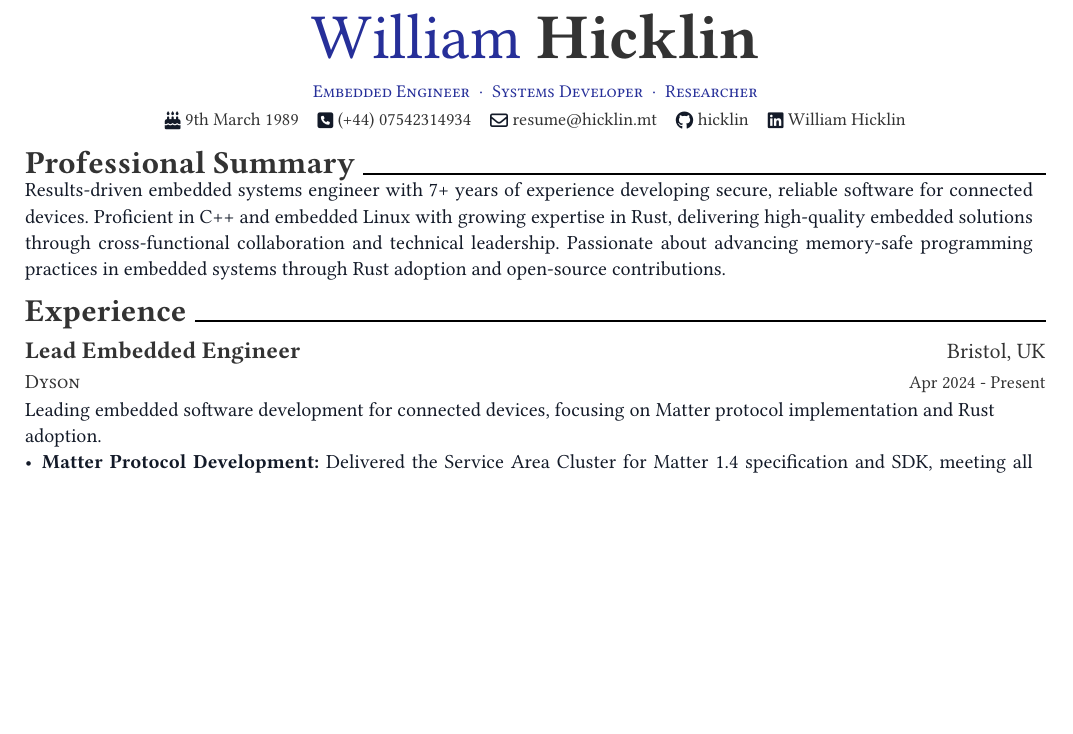
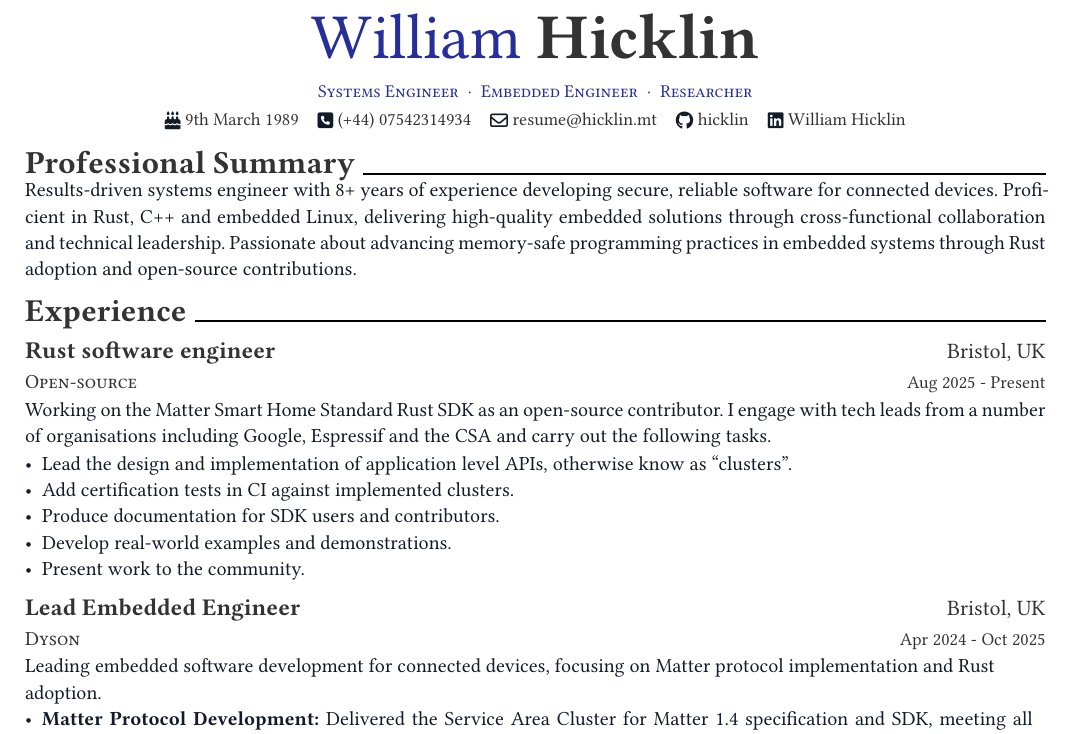
Before and after one commit to hicklin/hicklin, a Typst document (typst/resume.typ, which reads Resume.md): part of page 1 of 2, cut so that both start at the same text, the shorter picture padded with empty space. The pictures show the PDF file typst/resume.pdf that the author committed with the source.

Commit message:
Added current oss role

```diff
--- a/Resume.md
+++ b/Resume.md
@@ -8,13 +8,27 @@
 
 ## Professional Summary
 
-Results-driven embedded systems engineer with 7+ years of experience developing secure, reliable software for connected devices. Proficient in C++ and embedded Linux with growing expertise in Rust, delivering high-quality embedded solutions through cross-functional collaboration and technical leadership. Passionate about advancing memory-safe programming practices in embedded systems through Rust adoption and open-source contributions.
+Results-driven embedded systems engineer with 8+ years of experience developing secure, reliable software for connected devices. Proficient in Rust, C++ and embedded Linux, delivering high-quality embedded solutions through cross-functional collaboration and technical leadership. Passionate about advancing memory-safe programming practices in embedded systems through Rust adoption and open-source contributions.
 
 ---
 
 ## Experience
 
-### **Lead Embedded Engineer** | Dyson | Apr 2024 - Present
+### **Rust software engineer** | Open-source | Aug 2025 - Present
+
+_Bristol, UK_
+
+Working on the Matter Smart Home Standard Rust SDK as an open-source contributor. I engage with tech leads from a number of organisations including Google, Espressif and the CSA and carry out the following tasks.
+
+- Lead the design and implementation of application level APIs, otherwise know as "clusters".
+- Add certification tests in CI against implemented clusters.
+- Produce documentation for SDK users and contributors.
+- Develop real-world examples and demonstrations.
+- Present work to the community.
+
+**Technologies:** Rust, Embedded Rust, Matter Protocol, PlantUML, C++
+
+### **Lead Embedded Engineer** | Dyson | Apr 2024 - Oct 2025
 
 _Bristol, UK_
 
--- a/typst/resume.typ
+++ b/typst/resume.typ
@@ -10,8 +10,8 @@
     birth: "9th March 1989",
     linkedin: "william-hicklin",
     positions: (
+      "Systems Engineer",
       "Embedded Engineer",
-      "Systems Developer",
       "Researcher",
     ),
   ),
@@ -26,15 +26,32 @@
 = Professional Summary
 
 #resume-item[
-  Results-driven embedded systems engineer with 7+ years of experience developing secure, reliable software for connected devices. Proficient in C++ and embedded Linux with growing expertise in Rust, delivering high-quality embedded solutions through cross-functional collaboration and technical leadership. Passionate about advancing memory-safe programming practices in embedded systems through Rust adoption and open-source contributions.
+  Results-driven systems engineer with 8+ years of experience developing secure, reliable software for connected devices. Proficient in Rust, C++ and embedded Linux, delivering high-quality embedded solutions through cross-functional collaboration and technical leadership. Passionate about advancing memory-safe programming practices in embedded systems through Rust adoption and open-source contributions.
 ]
 
 = Experience
 
 #resume-entry(
+  title: "Rust software engineer",
+  location: "Bristol, UK",
+  date: "Aug 2025 - Present",
+  description: "Open-source",
+)
+
+#resume-item[
+  Working on the Matter Smart Home Standard Rust SDK as an open-source contributor. I engage with tech leads from a number of organisations including Google, Espressif and the CSA and carry out the following tasks.
+
+  - Lead the design and implementation of application level APIs, otherwise know as "clusters".
+  - Add certification tests in CI against implemented clusters.
+  - Produce documentation for SDK users and contributors.
+  - Develop real-world examples and demonstrations.
+  - Present work to the community.
+]
+
+#resume-entry(
   title: "Lead Embedded Engineer",
   location: "Bristol, UK",
-  date: "Apr 2024 - Present",
+  date: "Apr 2024 - Oct 2025",
   description: "Dyson",
 )
 
```
Also changed, not shown: typst/resume.pdf, typst/resume.typ (2 more changed lines).
